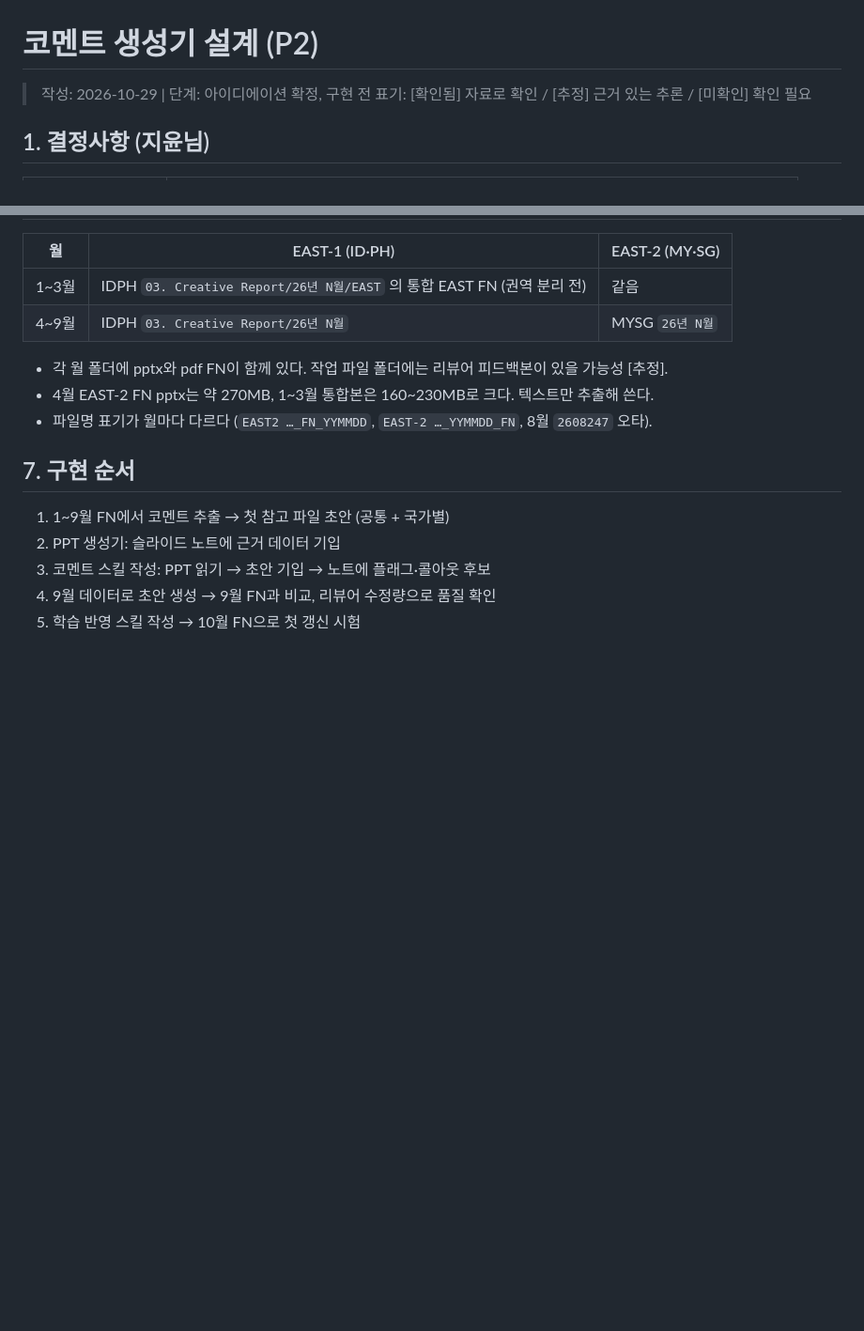
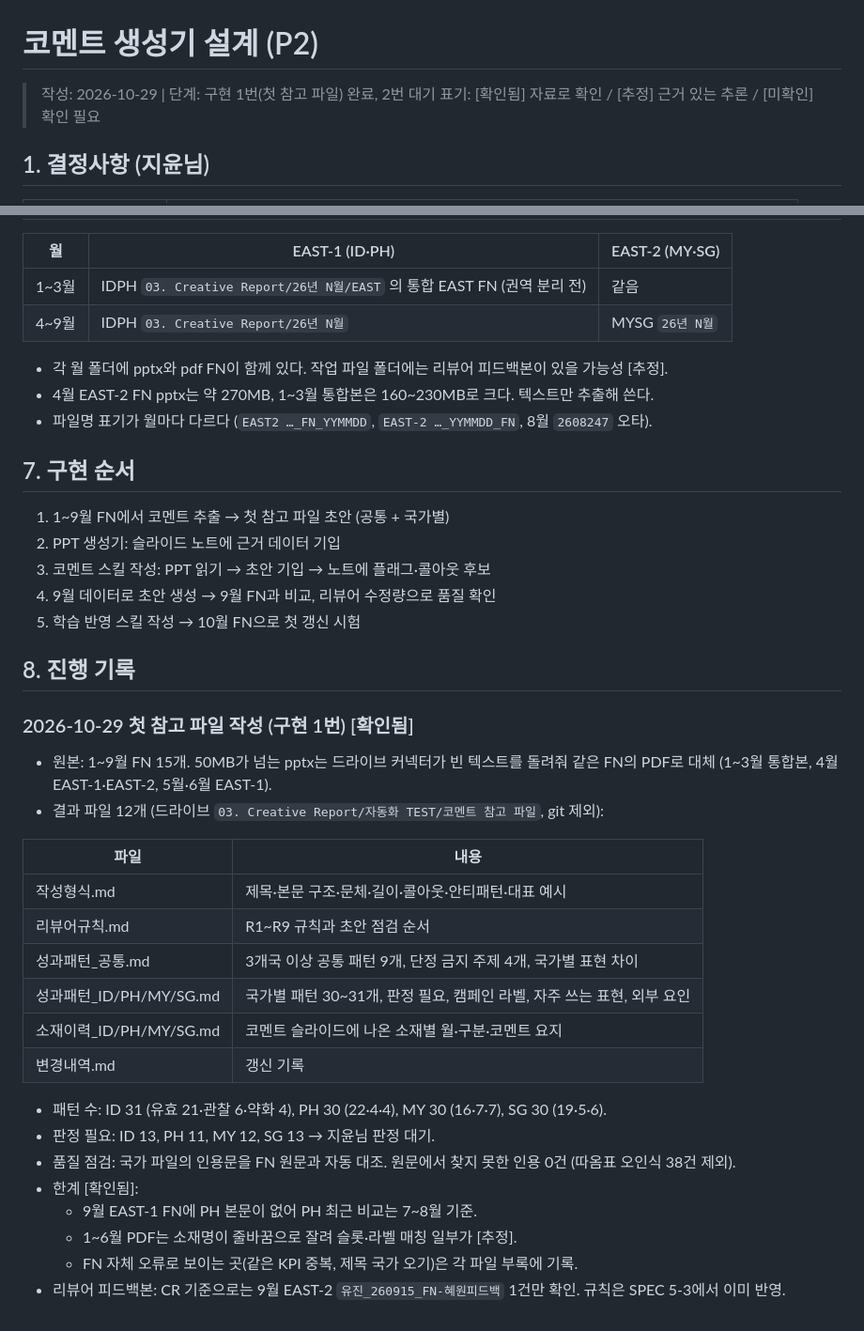
Before and after one commit to lucete6070-cloud/teammint-cravereast-creativereport, a Markdown page: docs/코멘트_생성기_설계.md, 2 parts joined by grey strips. Shown at 94% size. GitHub-like rendering; blank space fills up the shorter version.

Commit message:
docs: 코멘트 생성기 첫 참고 파일 작성 기록 (1~9월 FN 기반, 파일 구성·패턴 수·한계)
Co-Authored-By: Claude Opus 5.5 <noreply@anthropic.com>
Claude-Session: https://claude.ai/code/session_01SVM8mSXhTumiX8JqdiaE3N

```diff
--- a/docs/코멘트_생성기_설계.md
+++ b/docs/코멘트_생성기_설계.md
@@ -1,6 +1,6 @@
 # 코멘트 생성기 설계 (P2)
 
-> 작성: 2026-10-29 | 단계: 아이디에이션 확정, 구현 전
+> 작성: 2026-10-29 | 단계: 구현 1번(첫 참고 파일) 완료, 2번 대기
 > 표기: [확인됨] 자료로 확인 / [추정] 근거 있는 추론 / [미확인] 확인 필요
 
 ## 1. 결정사항 (지윤님)
@@ -73,3 +73,27 @@
 3. 코멘트 스킬 작성: PPT 읽기 → 초안 기입 → 노트에 플래그·콜아웃 후보
 4. 9월 데이터로 초안 생성 → 9월 FN과 비교, 리뷰어 수정량으로 품질 확인
 5. 학습 반영 스킬 작성 → 10월 FN으로 첫 갱신 시험
+
+## 8. 진행 기록
+
+### 2026-10-29 첫 참고 파일 작성 (구현 1번) [확인됨]
+- 원본: 1~9월 FN 15개. 50MB가 넘는 pptx는 드라이브 커넥터가 빈 텍스트를 돌려줘 같은 FN의 PDF로 대체 (1~3월 통합본, 4월 EAST-1·EAST-2, 5월·6월 EAST-1).
+- 결과 파일 12개 (드라이브 `03. Creative Report/자동화 TEST/코멘트 참고 파일`, git 제외):
+
+| 파일 | 내용 |
+|---|---|
+| 작성형식.md | 제목·본문 구조·문체·길이·콜아웃·안티패턴·대표 예시 |
+| 리뷰어규칙.md | R1~R9 규칙과 초안 점검 순서 |
+| 성과패턴_공통.md | 3개국 이상 공통 패턴 9개, 단정 금지 주제 4개, 국가별 표현 차이 |
+| 성과패턴_ID/PH/MY/SG.md | 국가별 패턴 30~31개, 판정 필요, 캠페인 라벨, 자주 쓰는 표현, 외부 요인 |
+| 소재이력_ID/PH/MY/SG.md | 코멘트 슬라이드에 나온 소재별 월·구분·코멘트 요지 |
+| 변경내역.md | 갱신 기록 |
+
+- 패턴 수: ID 31 (유효 21·관찰 6·약화 4), PH 30 (22·4·4), MY 30 (16·7·7), SG 30 (19·5·6).
+- 판정 필요: ID 13, PH 11, MY 12, SG 13 → 지윤님 판정 대기.
+- 품질 점검: 국가 파일의 인용문을 FN 원문과 자동 대조. 원문에서 찾지 못한 인용 0건 (따옴표 오인식 38건 제외).
+- 한계 [확인됨]:
+  - 9월 EAST-1 FN에 PH 본문이 없어 PH 최근 비교는 7~8월 기준.
+  - 1~6월 PDF는 소재명이 줄바꿈으로 잘려 슬롯·라벨 매칭 일부가 [추정].
+  - FN 자체 오류로 보이는 곳(같은 KPI 중복, 제목 국가 오기)은 각 파일 부록에 기록.
+- 리뷰어 피드백본: CR 기준으로는 9월 EAST-2 `유진_260915_FN-혜원피드백` 1건만 확인. 규칙은 SPEC 5-3에서 이미 반영.
```
